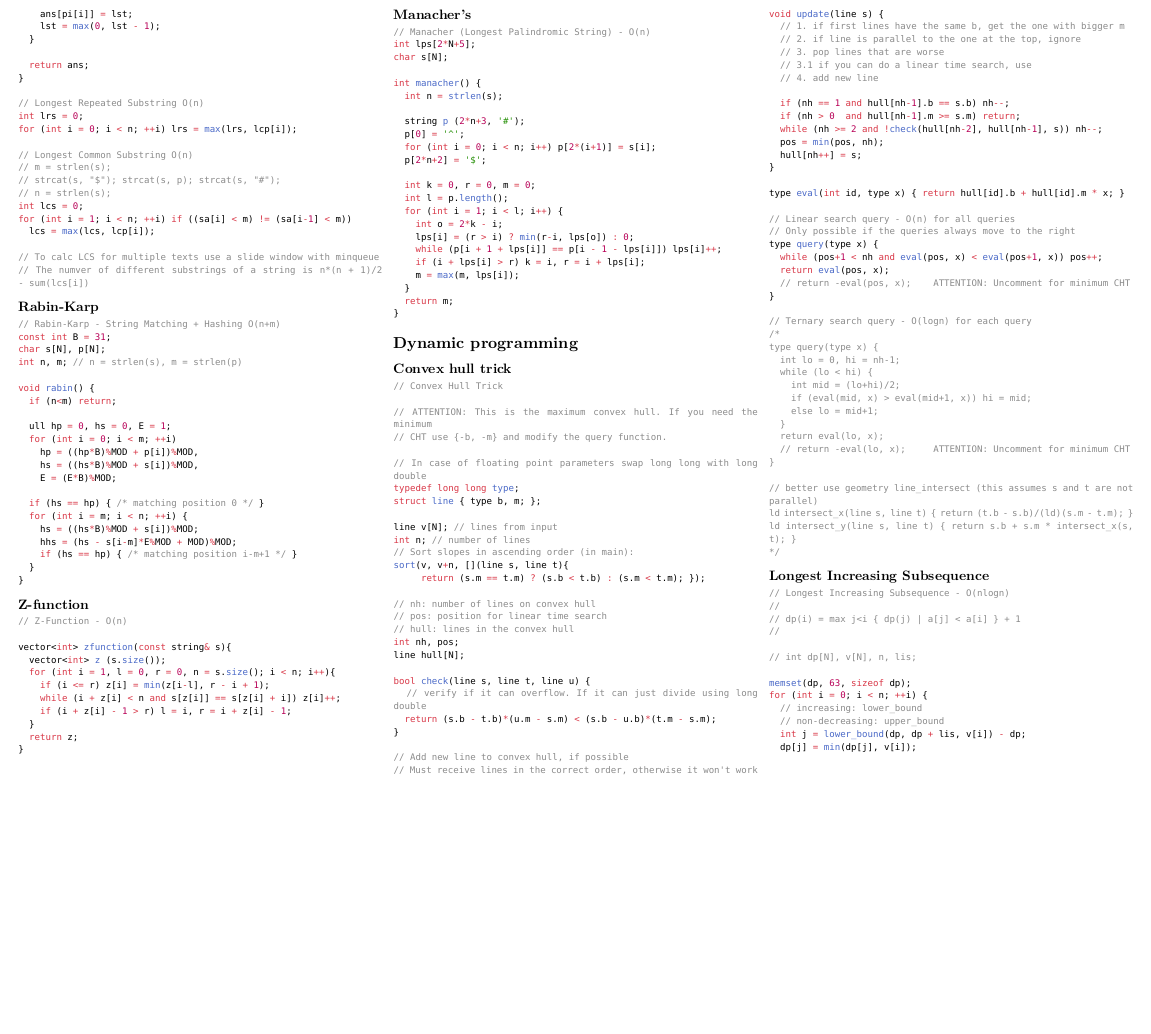
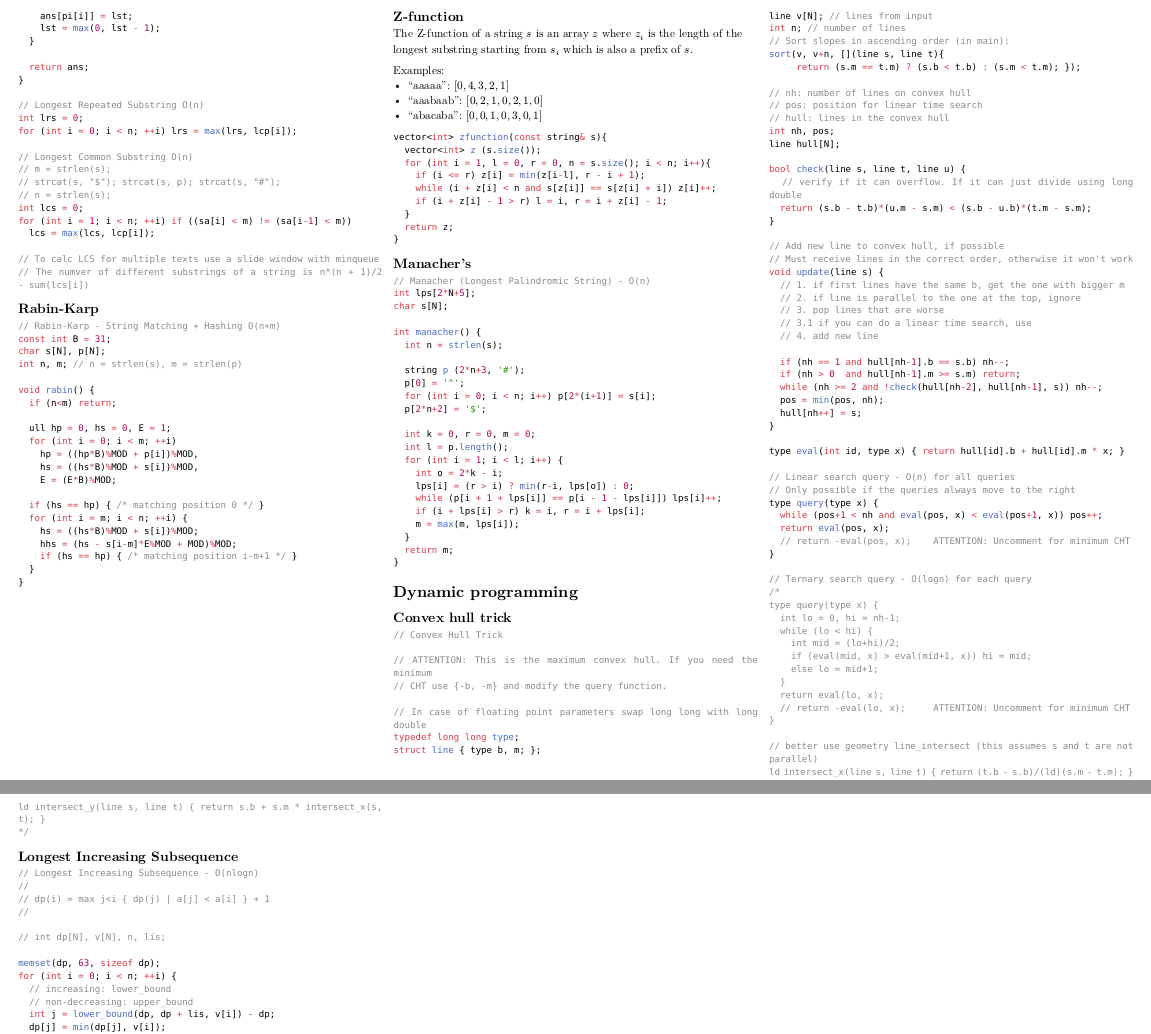
Before and after one commit to KrisjanisP/lu-icpc-notebook, a Typst document (notebook.typ): part of page 6 of 7 before the commit and two parts of pages 6 and 7 of 7 after it, the two joined at a grey line, cut so that both start at the same text, the shorter picture padded with empty space. The pictures show the PDF file notebook.pdf that the author committed with the source.

Commit message:
update Z-function

````diff
--- a/notebook.typ
+++ b/notebook.typ
@@ -885,8 +887,13 @@ void rabin() {
 == Z-function
 
+The Z-function of a string $s$ is an array $z$ where $z_i$ is the length of the longest substring starting from $s_i$ which is also a prefix of $s$.
+
+Examples:
+- "aaaaa": $[0, 4, 3, 2, 1]$
+- "aaabaab": $[0,2,1,0,2,1,0]$
+- "abacaba": $[0,0,1,0,3,0,1]$
+
 ```cpp
-// Z-Function - O(n)
-
 vector<int> zfunction(const string& s){
   vector<int> z (s.size());
   for (int i = 1, l = 0, r = 0, n = s.size(); i < n; i++){
````
Also changed, not shown: notebook.pdf, notebook.typ (3 more changed lines).
